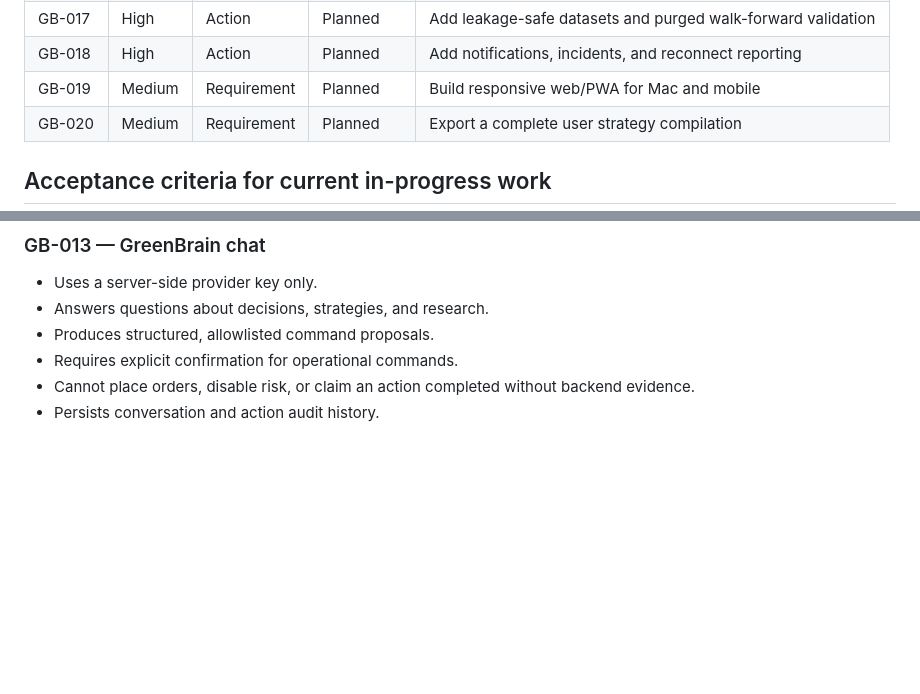
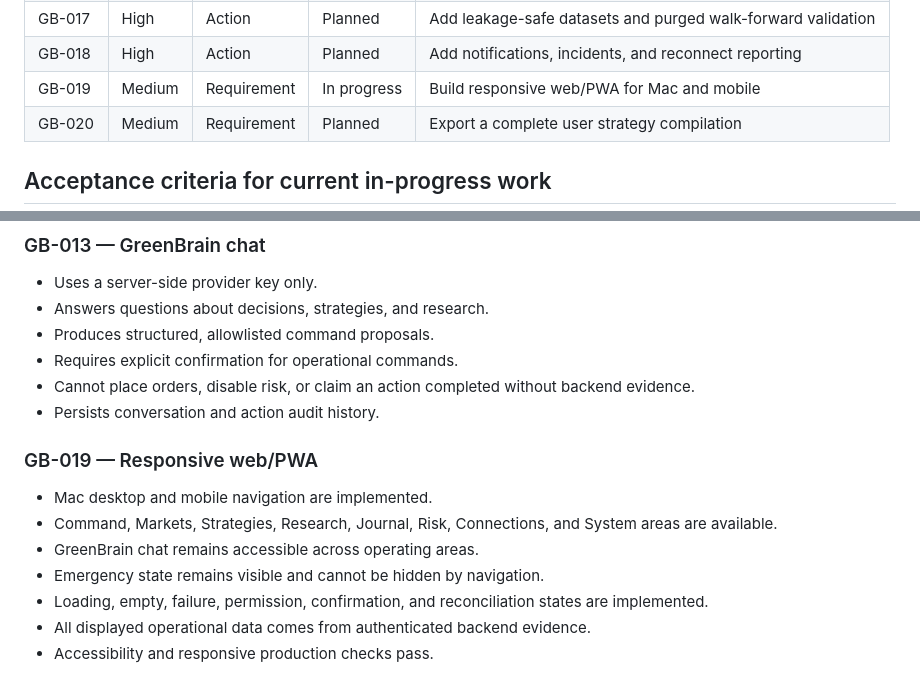
Before and after one commit to herlinm4-prog/greenbrain-scalper, a Markdown page: docs/ACTION_REGISTRY.md, 2 parts joined by grey strips. Drawn GitHub-style; blank space fills up the shorter version.

Commit message:
docs: mark responsive web app in progress

```diff
--- a/docs/ACTION_REGISTRY.md
+++ b/docs/ACTION_REGISTRY.md
@@ -22,7 +22,7 @@ This registry is the operational source of truth for product ideas, defects, req
 | GB-016 | High | Action | Planned | Add market-data integrity and stale-feed controls |
 | GB-017 | High | Action | Planned | Add leakage-safe datasets and purged walk-forward validation |
 | GB-018 | High | Action | Planned | Add notifications, incidents, and reconnect reporting |
-| GB-019 | Medium | Requirement | Planned | Build responsive web/PWA for Mac and mobile |
+| GB-019 | Medium | Requirement | In progress | Build responsive web/PWA for Mac and mobile |
 | GB-020 | Medium | Requirement | Planned | Export a complete user strategy compilation |
 
 ## Acceptance criteria for current in-progress work
@@ -60,3 +60,13 @@ This registry is the operational source of truth for product ideas, defects, req
 - Requires explicit confirmation for operational commands.
 - Cannot place orders, disable risk, or claim an action completed without backend evidence.
 - Persists conversation and action audit history.
+
+### GB-019 — Responsive web/PWA
+
+- Mac desktop and mobile navigation are implemented.
+- Command, Markets, Strategies, Research, Journal, Risk, Connections, and System areas are available.
+- GreenBrain chat remains accessible across operating areas.
+- Emergency state remains visible and cannot be hidden by navigation.
+- Loading, empty, failure, permission, confirmation, and reconciliation states are implemented.
+- All displayed operational data comes from authenticated backend evidence.
+- Accessibility and responsive production checks pass.
```
